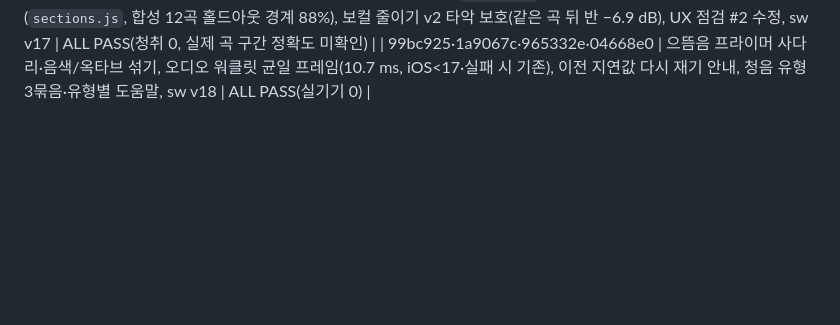
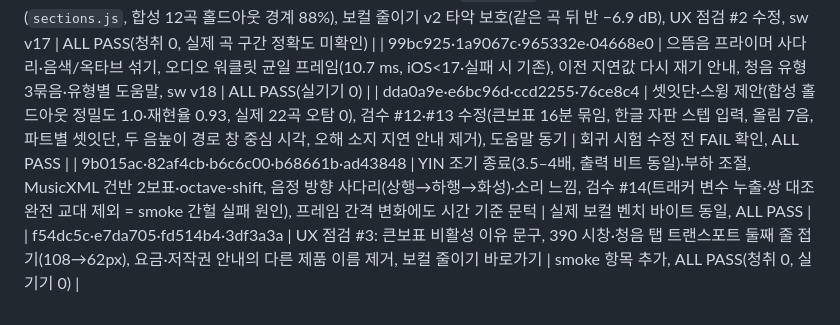
Before and after one commit to marty0215/cover-practice-room, a Markdown page: PLAN_ko.md, the part around the change. Rendered like a GitHub page; blank space fills up the shorter version.

Commit message:
PLAN §7: 2026-11-08 후반 행 추가
Co-Authored-By: Claude Opus 5.5 <noreply@anthropic.com>

```diff
--- a/PLAN_ko.md
+++ b/PLAN_ko.md
@@ -111,3 +111,6 @@
 | b919e61·6be6c5a·fc12e1a | 오선보: 코드 기호·4/4·보 묶음·쉼표·스텝 입력 키, MusicXML harmony·beam·단조, 덧줄 번호·8va, 건반 큰보표 | unit·smoke(스크린샷 확인) ALL PASS |
 | 8b44c55·66315f9·56ade1e·ffbb14e·7830ab6 | 음원 용어 통일(`audioName`), 검수 #11 6건, 반복 구조 A·B 추정(`sections.js`, 합성 12곡 홀드아웃 경계 88%), 보컬 줄이기 v2 타악 보호(같은 곡 뒤 반 −6.9 dB), UX 점검 #2 수정, sw v17 | ALL PASS(청취 0, 실제 곡 구간 정확도 미확인) |
 | 99bc925·1a9067c·965332e·04668e0 | 으뜸음 프라이머 사다리·음색/옥타브 섞기, 오디오 워클릿 균일 프레임(10.7 ms, iOS<17·실패 시 기존), 이전 지연값 다시 재기 안내, 청음 유형 3묶음·유형별 도움말, sw v18 | ALL PASS(실기기 0) |
+| dda0a9e·e6bc96d·ccd2255·76ce8c4 | 셋잇단·스윙 제안(합성 홀드아웃 정밀도 1.0·재현율 0.93, 실제 22곡 오탐 0), 검수 #12·#13 수정(큰보표 16분 묶임, 한글 자판 스텝 입력, 올림 7음, 파트별 셋잇단, 두 음높이 경로 창 중심 시각, 오해 소지 지연 안내 제거), 도움말 동기 | 회귀 시험 수정 전 FAIL 확인, ALL PASS |
+| 9b015ac·82af4cb·b6c6c00·b68661b·ad43848 | YIN 조기 종료(3.5–4배, 출력 비트 동일)·부하 조절, MusicXML 건반 2보표·octave-shift, 음정 방향 사다리(상행→하행→화성)·소리 느낌, 검수 #14(트래커 변수 누출·쌍 대조 완전 교대 제외 = smoke 간헐 실패 원인), 프레임 간격 변화에도 시간 기준 문턱 | 실제 보컬 벤치 바이트 동일, ALL PASS |
+| f54dc5c·e7da705·fd514b4·3df3a3a | UX 점검 #3: 큰보표 비활성 이유 문구, 390 시창·청음 탭 트랜스포트 둘째 줄 접기(108→62px), 요금·저작권 안내의 다른 제품 이름 제거, 보컬 줄이기 바로가기 | smoke 항목 추가, ALL PASS(청취 0, 실기기 0) |
```
